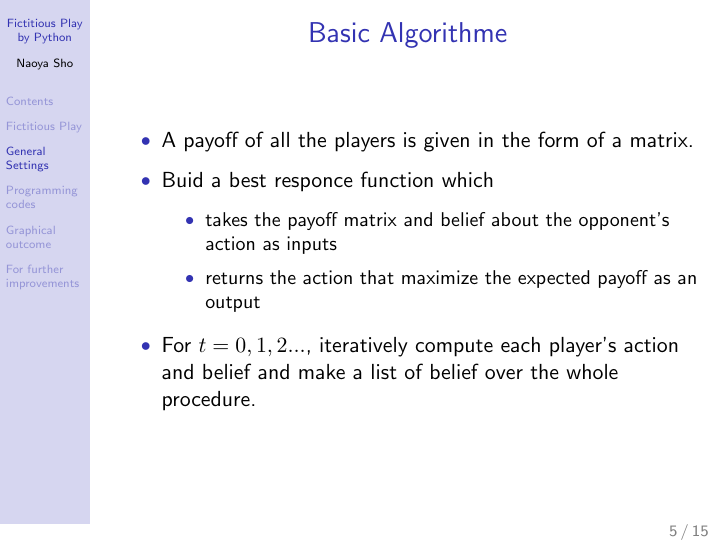
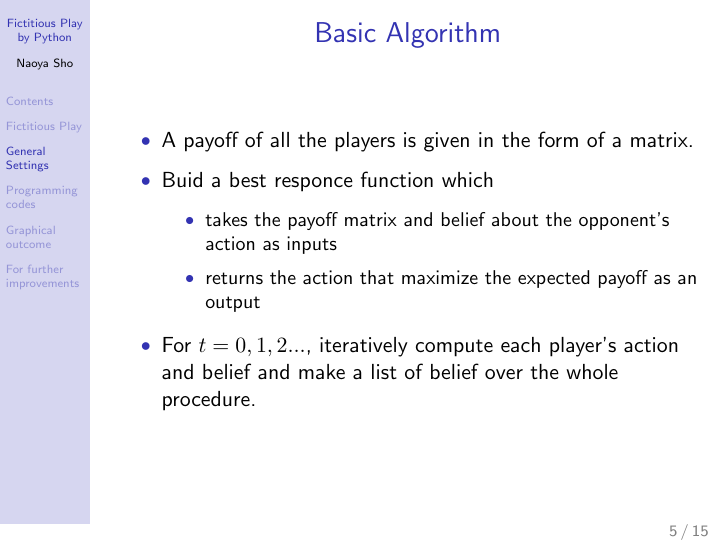
Before and after one commit to Naoya-Sho/fic-play, LaTeX slides (Fictitiousplay_slides.tex): page 5 of 15. The pictures show the PDF file Fictitiousplay_slides.pdf that the author committed with the source.

Commit message:
typos corrected

```diff
--- a/Fictitiousplay_slides.tex
+++ b/Fictitiousplay_slides.tex
@@ -75,7 +75,7 @@ where $x_0(t)$ is the player 0's belief about the player 1's behavior at time $t
 \section{General Settings}
 
 \begin{frame}
-\frametitle{Basic Algorithme}
+\frametitle{Basic Algorithm}
 \begin{itemize}\setlength{\parskip}{0.5em}
 \item
 A payoff of all the players is given in the form of a matrix.
```
Also changed, not shown: Fictitiousplay_slides.pdf, Fictitiousplay_slides.tex (2 more changed lines).
